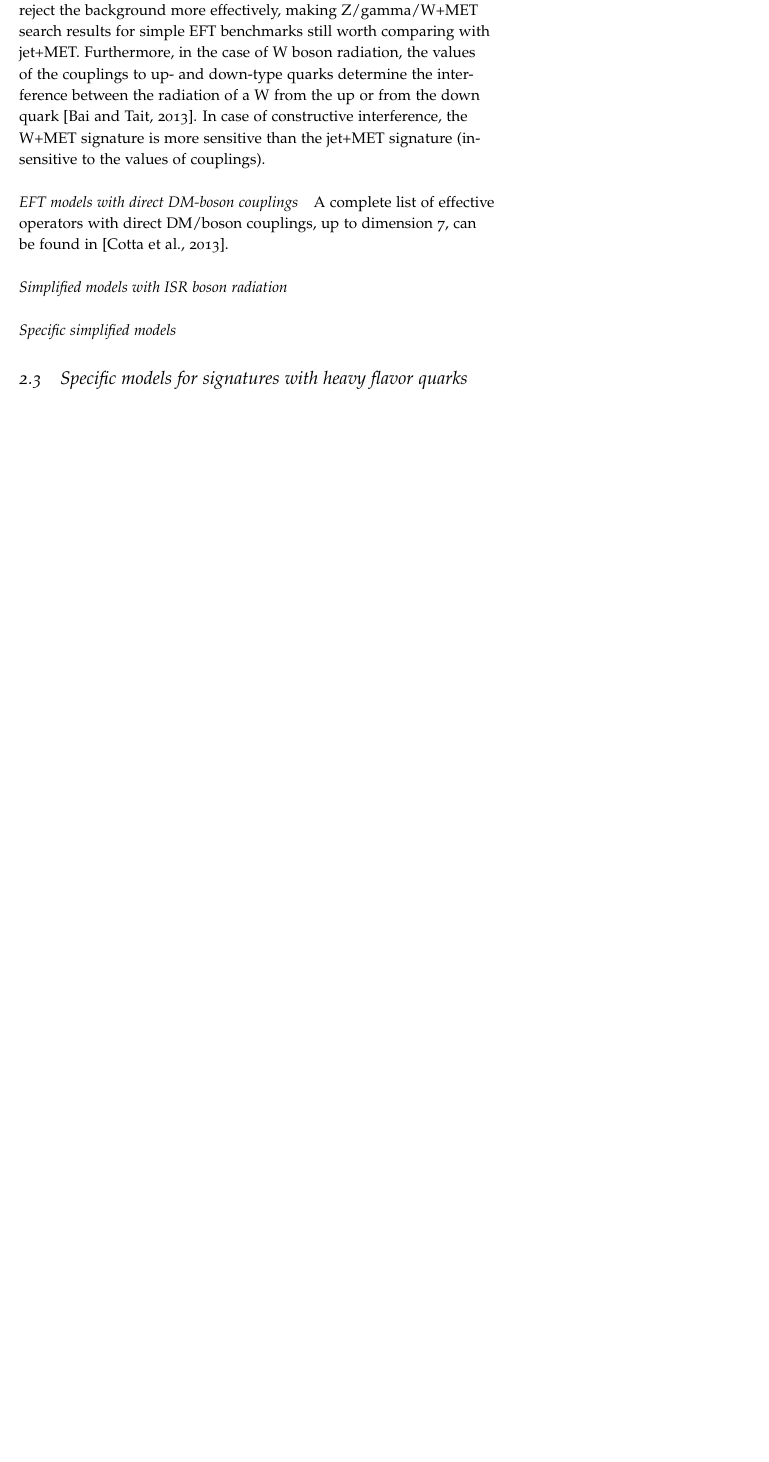
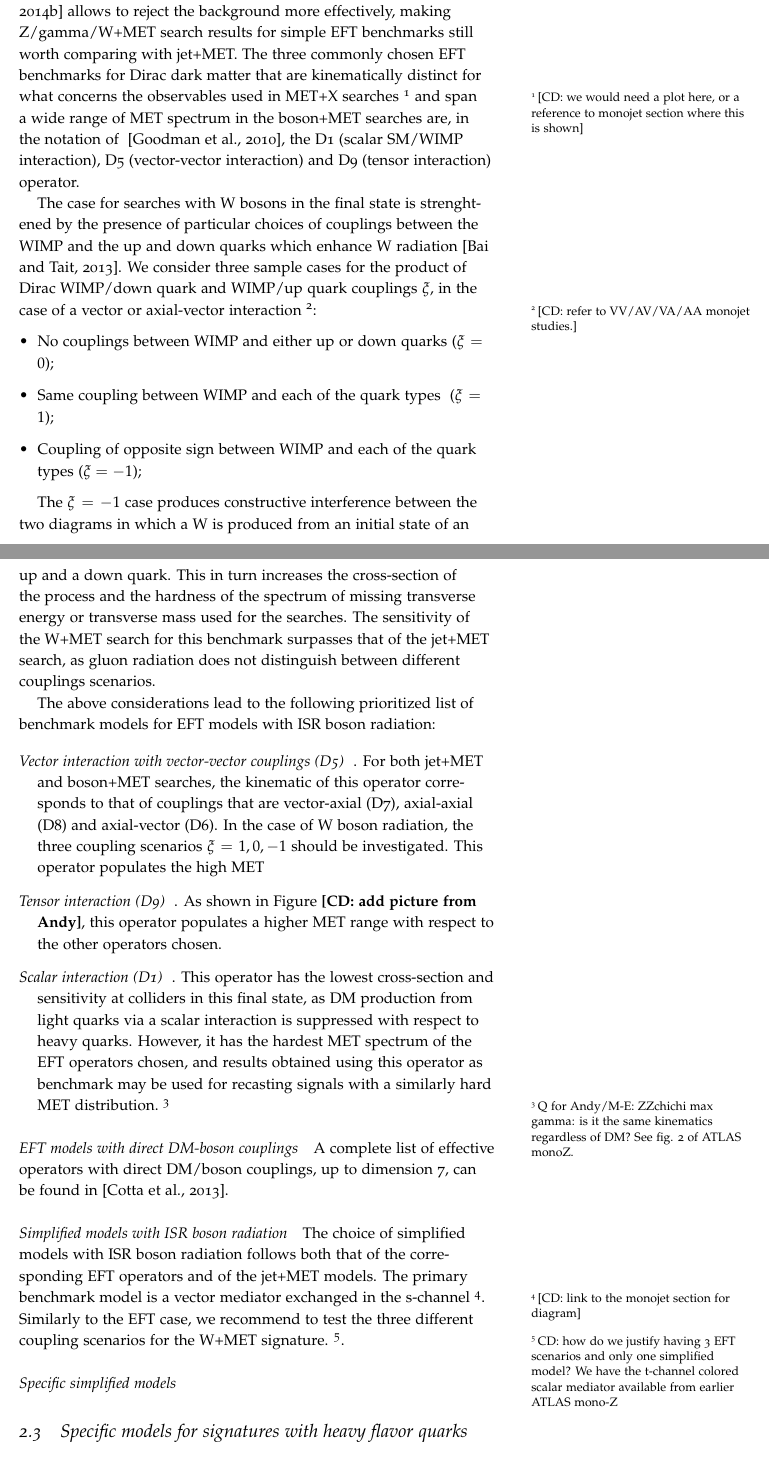
Before and after one commit to LHC-DMWG/DMF-EarlyRun2Models-whitepaper, a LaTeX book (doc/doc.tex, which reads doc/tex/EWSpecificModels.tex): part of page 8 of 14 before the commit and two parts of pages 8 and 9 of 16 after it, the two joined at a grey line, cut so that both start at the same text, the shorter picture padded with empty space. Compiled offline with pdfLaTeX.

Commit message:
More editing of ISR-emission EW
git-svn-id: svn+ssh://svn.cern.ch/reps/LHCDMF/trunk@32 4525493e-7705-40b1-a816-d608a930855b

```diff
--- a/doc/tex/EWSpecificModels.tex
+++ b/doc/tex/EWSpecificModels.tex
@@ -50,11 +52,27 @@ and W or Z bosons decaying hadronically~\citep{Aad:2013oja}
-allow to reject the background more effectively, making Z/gamma/W+MET search results for
-simple EFT benchmarks still worth comparing with jet+MET.
-Furthermore, in the case of W boson radiation, the values of the
-couplings to up- and down-type quarks determine the interference between
-the radiation of a W from the up or from the down quark~\citep{Bai:2012xg}.
-In case of constructive interference, the W+MET signature is more sensitive
-than the jet+MET signature (insensitive to the values of couplings).
-%The couplings to up and down quark are defined as $C(u)$ and $C(d)$
+leptons from W and Z decays~\citep{Khachatryan:2014tva, Aad:2014vka, ATLAS:2014wra} and W or Z bosons decaying hadronically~\citep{Aad:2013oja}
+allows to reject the background more effectively, making Z/gamma/W+MET search results for simple EFT benchmarks still worth comparing with jet+MET.
+The three commonly chosen EFT benchmarks for Dirac dark matter that are kinematically distinct for what concerns the observables used in MET+X searches~\footnote{[CD: we would need a plot here, or a reference to monojet section where this is shown]} and span a wide range of MET spectrum in the boson+MET searches are, in the notation of ~\citep{Goodman:2010ku}, the D1 (scalar SM/WIMP interaction), D5 (vector-vector interaction) and D9 (tensor interaction) operator.
+
+The case for searches with W bosons in the final state is strenghtened by the presence of particular choices of couplings between the WIMP and the up and down quarks which enhance W radiation~\citep{Bai:2012xg}.
+We consider three sample cases for the product of
+Dirac WIMP/down quark and WIMP/up quark couplings $\xi$,
+in the case of a vector or axial-vector interaction
+\footnote{[CD: refer to VV/AV/VA/AA monojet studies.]}:
+\begin{itemize}
+ \item No couplings between WIMP and either up or down quarks~($\xi=0$);
+ \item Same coupling between WIMP and each of the quark types~ ($\xi=1$);
+ \item Coupling of opposite sign between WIMP and each of the quark types~($\xi=-1$);
+\end{itemize}
+
+The $\xi=-1$ case produces constructive interference between the two diagrams in which a W is produced from an initial state of an up and a down quark. This in turn increases the cross-section of the process and the hardness of the spectrum of missing transverse energy or transverse mass used for the searches. The sensitivity of the W+MET search for this benchmark surpasses that of the jet+MET search, as gluon radiation does not distinguish between different couplings scenarios.
+
+The above considerations lead to the following prioritized list of benchmark models for EFT models with ISR boson radiation:
+
+\begin{description}
+ \item[Vector interaction with vector-vector couplings (D5)]. For both jet+MET and boson+MET searches, the kinematic of this operator corresponds to that of couplings that are vector-axial (D7), axial-axial (D8) and axial-vector (D6). In the case of W boson radiation, the three coupling scenarios $\xi=1,0,-1$ should be investigated. This operator populates the high MET
+ \item[Tensor interaction (D9)]. As shown in Figure \textbf{[CD: add picture from Andy]}, this operator populates a higher MET range with respect to the other operators chosen.
+ \item[Scalar interaction (D1)]. This operator has the lowest cross-section and sensitivity at colliders in this final state, as DM production from light quarks via a scalar interaction is suppressed with respect to heavy quarks. However, it has the hardest MET spectrum of the EFT operators chosen, and results obtained using this operator as benchmark may be used for recasting signals with a similarly hard MET distribution.~\footnote{Q for Andy/M-E: ZZchichi max gamma: is it the same kinematics regardless of DM? See fig. 2 of ATLAS monoZ.}
+\end{description}
 
 \paragraph{EFT models with direct DM-boson couplings}
 
@@ -63,4 +81,6 @@ up to dimension 7, can be found in~\citep{Cotta:2012nj}.
 
 \paragraph{Simplified models with ISR boson radiation}
 
+The choice of simplified models with ISR boson radiation follows both that of the corresponding EFT operators and of the jet+MET models. The primary benchmark model is a vector mediator exchanged in the s-channel~\footnote{[CD: link to the monojet section for diagram]}. Similarly to the EFT case, we recommend to test the three different coupling scenarios for the W+MET signature. \footnote{CD: how do we justify having 3 EFT scenarios and only one simplified model? We have the t-channel colored scalar mediator available from earlier ATLAS mono-Z}.
+
 \paragraph{Specific simplified models}
```
Also changed, not shown: doc/doc.pdf, doc/tex/EWSpecificModels.tex (16 more changed lines).
